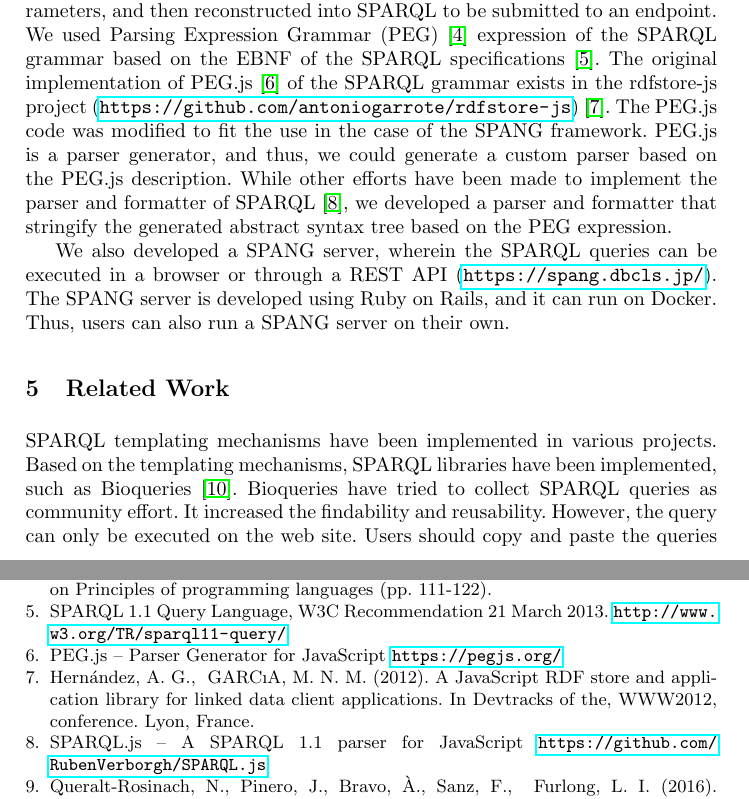
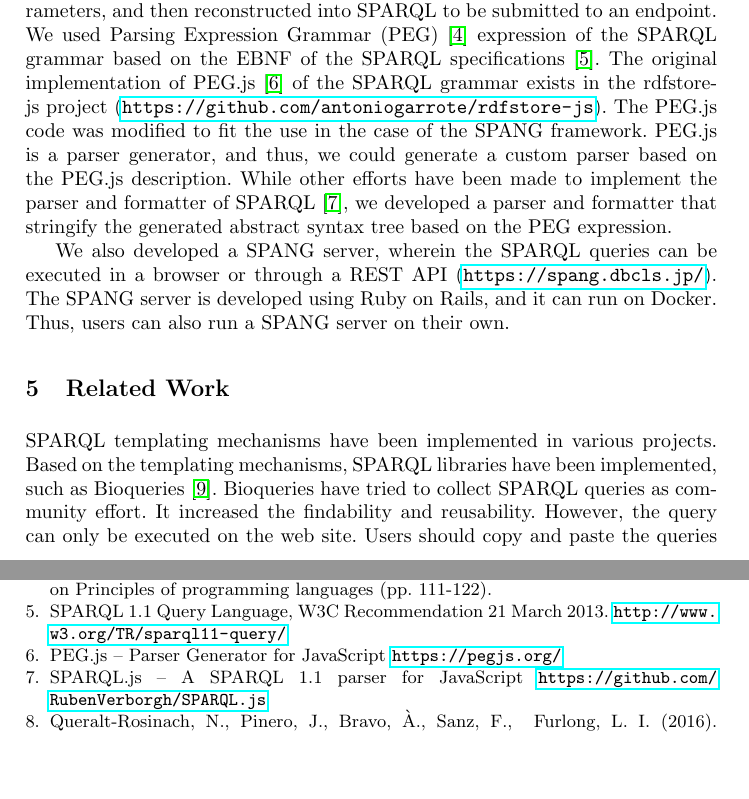
Before and after one commit to hchiba1/SPANG-ISWC-2020-Demo-, a LaTeX paper (paper.tex): two parts of pages 4 and 5 of 5, joined at a grey line, cut so that both start at the same text, the shorter picture padded with empty space. Compiled offline with pdfLaTeX.

Commit message:
fix citation

```diff
--- a/paper.tex
+++ b/paper.tex
@@ -204,7 +204,7 @@ Herein, we further parameterize the SPARQL queries and consider the parameters o
 As a syntax for parameterization in SPARQL code, we use mustache notation~\cite{mustache}.
 
 We implemented the SPANG template engine in JavaScript, where the template is transformed into an abstract syntax tree, processed using the given parameters, and then reconstructed into SPARQL to be submitted to an endpoint.
-We used Parsing Expression Grammar (PEG)~\cite{peg} expression of the SPARQL grammar based on the EBNF of the SPARQL specifications~\cite{sparql}. The original implementation of PEG.js~\cite{pegjs} of the SPARQL grammar exists in the rdfstore-js project (\url{https://github.com/antoniogarrote/rdfstore-js})~\cite{rdfstore-js}.
+We used Parsing Expression Grammar (PEG)~\cite{peg} expression of the SPARQL grammar based on the EBNF of the SPARQL specifications~\cite{sparql}. The original implementation of PEG.js~\cite{pegjs} of the SPARQL grammar exists in the rdfstore-js project (\url{https://github.com/antoniogarrote/rdfstore-js}).
 The PEG.js code was modified to fit the use in the case of the SPANG framework.
 PEG.js is a parser generator, and thus, we could generate a custom parser based on the PEG.js description.
 %Thus, we obtained abstract syntax tree in the form of JSON object.
@@ -249,9 +249,6 @@ SPARQL 1.1 Query Language, W3C Recommendation 21 March 2013. \url{http://www.w3.
 PEG.js – Parser Generator for JavaScript
 \url{https://pegjs.org/}
 
-\bibitem{rdfstore-js}
-Hernández, A. G., & GARCıA, M. N. M. (2012). A JavaScript RDF store and application library for linked data client applications. In Devtracks of the, WWW2012, conference. Lyon, France.
-
 \bibitem{sparql-js}
 SPARQL.js – A SPARQL 1.1 parser for JavaScript
 \url{https://github.com/RubenVerborgh/SPARQL.js}
```
